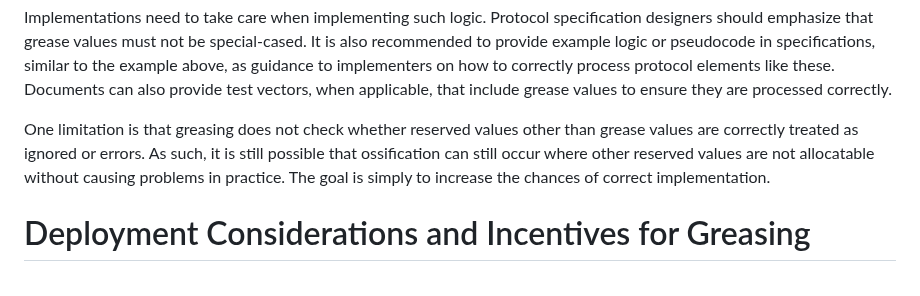
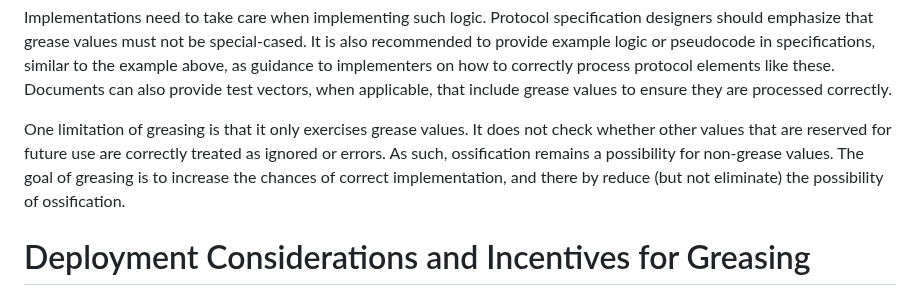
Before and after one commit to intarchboard/draft-protocol-greasing, a Markdown page: draft-edm-protocol-greasing.md, the part around the change. GitHub-like rendering.

```diff
--- a/draft-edm-protocol-greasing.md
+++ b/draft-edm-protocol-greasing.md
@@ -280,11 +280,11 @@ above, as guidance to implementers on how to correctly process protocol elements
 Documents can also provide test vectors, when applicable, that include grease values
 to ensure they are processed correctly.
 
-One limitation is that greasing does not check whether reserved values other than
-grease values are correctly treated as ignored or errors.  As such, it is still possible
-that ossification can still occur where other reserved values are not allocatable
-without causing problems in practice.  The goal is simply to increase the chances
-of correct implementation.
+One limitation of greasing is that it only exercises grease values. It does not check whether
+other values that are reserved for future use are correctly treated as ignored or errors.
+As such, ossification remains a possibility for non-grease values. The goal of greasing
+is to increase the chances of correct implementation, and there by reduce (but not
+eliminate) the possibility of ossification.
 
 # Deployment Considerations and Incentives for Greasing
 
```
